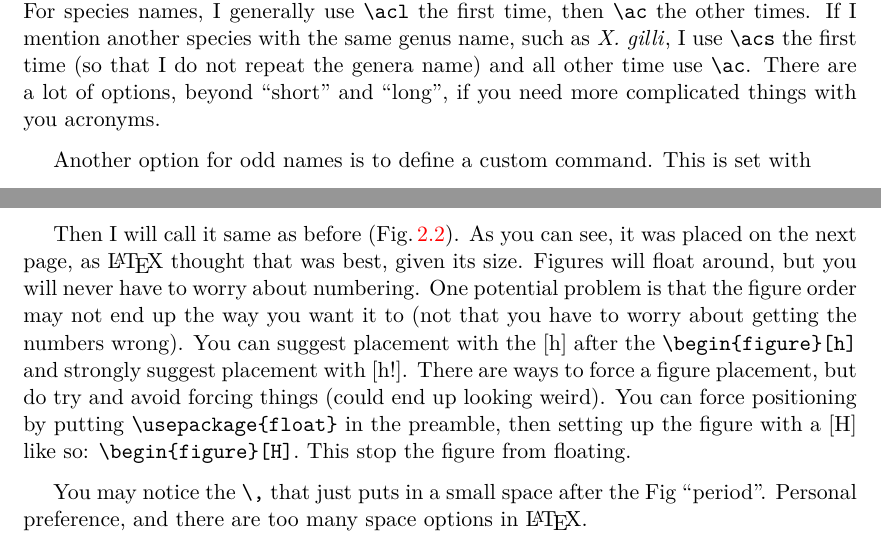
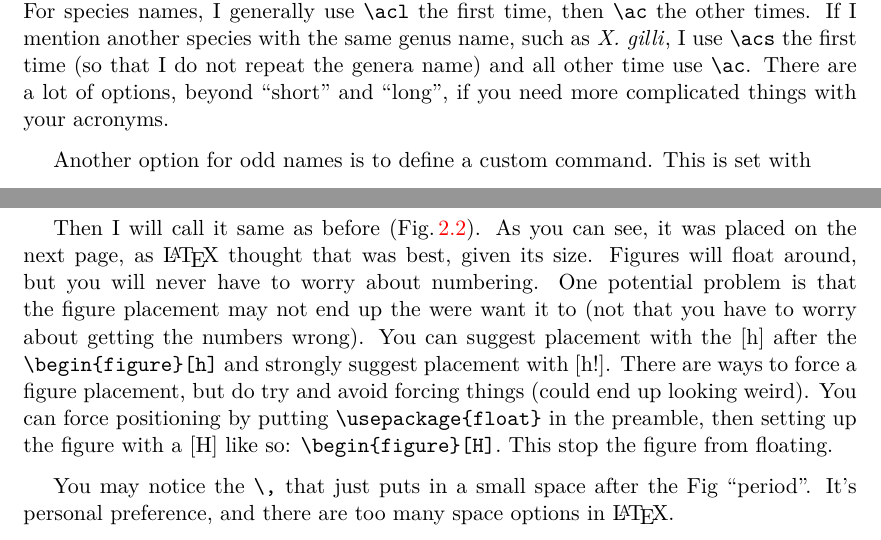
Before and after one commit to AdrianForsythe/McMaster_Thesis_Template, a LaTeX thesis (main.tex, which reads Chapters/Chapt1.tex, Chapters/Chapt2.tex): two parts of pages 12 and 14 of 18, joined at a grey line, cut so that both start at the same text. Compiled offline with pdfLaTeX.

Commit message:
Update on Overleaf.

```diff
--- a/Chapters/Chapt1.tex
+++ b/Chapters/Chapt1.tex
@@ -55,7 +55,7 @@ One nice feature is creating short names for species, and other acronyms. In the
 }
 \end{verbatim}
 
-These could allow you to write \ac{est} and \acl{Xl}, which will bring the full name the first time, then the short form all other times. So we can call them again \ac{est} and \ac{Xl}. We can even pluralize them \acp{est}, if necessary. For species names, I generally use \verb+\acl+ the first time, then \verb+\ac+ the other times. If I mention another species with the same genus name, such as \acs{Xg}, I use \verb+\acs+ the first time (so that I do not repeat the genera name) and all other time use \verb+\ac+. There are a lot of options, beyond ``short'' and ``long'', if you need more complicated things with you acronyms.
+These could allow you to write \ac{est} and \acl{Xl}, which will bring the full name the first time, then the short form all other times. So we can call them again \ac{est} and \ac{Xl}. We can even pluralize them \acp{est}, if necessary. For species names, I generally use \verb+\acl+ the first time, then \verb+\ac+ the other times. If I mention another species with the same genus name, such as \acs{Xg}, I use \verb+\acs+ the first time (so that I do not repeat the genera name) and all other time use \verb+\ac+. There are a lot of options, beyond ``short'' and ``long'', if you need more complicated things with your acronyms.
 
 Another option for odd names is to define a custom command. This is set with
 \begin{verbatim}
--- a/Chapters/Chapt2.tex
+++ b/Chapters/Chapt2.tex
@@ -30,9 +30,9 @@ As for my next figure, \LaTeX{} will automatically do the numbering. It will als
     \label{bigFig}
 \end{figure}
 
-Then I will call it same as before (Fig.\,\ref{bigFig}). As you can see, it was placed on the next page, as \LaTeX{} thought that was best, given its size. Figures will float around, but you will never have to worry about numbering. One potential problem is that the figure order may not end up the way you want it to (not that you have to worry about getting the numbers wrong). You can suggest placement with the [h] after the \verb+\begin{figure}[h]+ and strongly suggest placement with [h!]. There are ways to force a figure placement, but do try and avoid forcing things (could end up looking weird). You can force positioning by putting \verb+\usepackage{float}+ in the preamble, then setting up the figure with a [H] like so: \verb+\begin{figure}[H]+. This stop the figure from floating.
+Then I will call it same as before (Fig.\,\ref{bigFig}). As you can see, it was placed on the next page, as \LaTeX{} thought that was best, given its size. Figures will float around, but you will never have to worry about numbering. One potential problem is that the figure placement may not end up the were want it to (not that you have to worry about getting the numbers wrong). You can suggest placement with the [h] after the \verb+\begin{figure}[h]+ and strongly suggest placement with [h!]. There are ways to force a figure placement, but do try and avoid forcing things (could end up looking weird). You can force positioning by putting \verb+\usepackage{float}+ in the preamble, then setting up the figure with a [H] like so: \verb+\begin{figure}[H]+. This stop the figure from floating.
 
-You may notice the \verb+\,+ that just puts in a small space after the Fig ``period''. Personal preference, and there are too many space options in \LaTeX{}.
+You may notice the \verb+\,+ that just puts in a small space after the Fig ``period''. It's personal preference, and there are too many space options in \LaTeX{}.
 
 
 \section{Tables -- how to}
--- a/main.tex
+++ b/main.tex
@@ -45,7 +45,7 @@ singlespacing, % Single line spacing, alternatives: onehalfspacing or doublespac
 \usepackage[utf8]{inputenc} % Required for inputting international characters
 \usepackage[T1]{fontenc} % Output font encoding for international characters
 
-\usepackage{lmodern}
+\usepackage{lmodern} % could change font type by calling a different package
 \usepackage{lastpage} % count pages
 \usepackage{siunitx} % for scientific units (micro-liter, etc)
 
@@ -94,7 +90,7 @@ singlespacing, % Single line spacing, alternatives: onehalfspacing or doublespac
 
 
 \usepackage{pgfplotstable} % a much better way to handle tables
-
+\pgfplotsset{compat=1.12}
 % \usepackage{float} % if you need to demand figure/table placement, then this will allow you to use [H], which demands a figure placement. Beware, making LaTeX do things it doesn't want may lead to oddities.
 
 
```
Also changed, not shown: Chapters/Chapt2.tex (2 more changed lines), main.tex (8 more changed lines).
